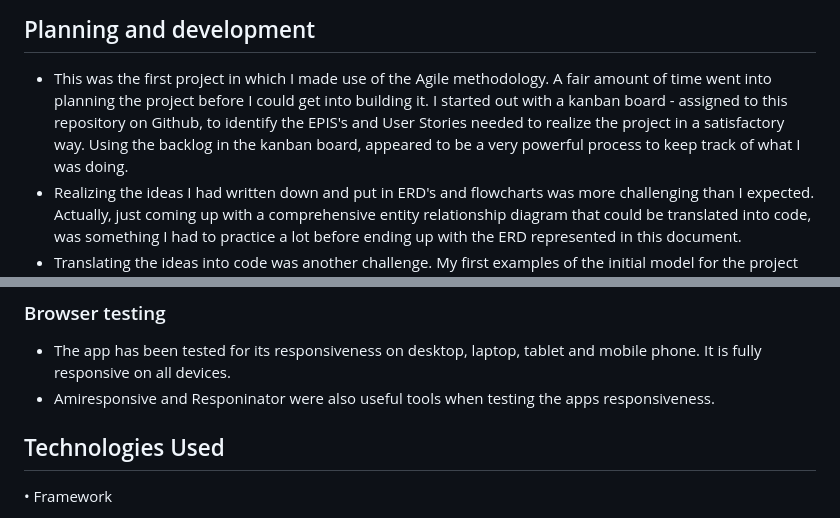
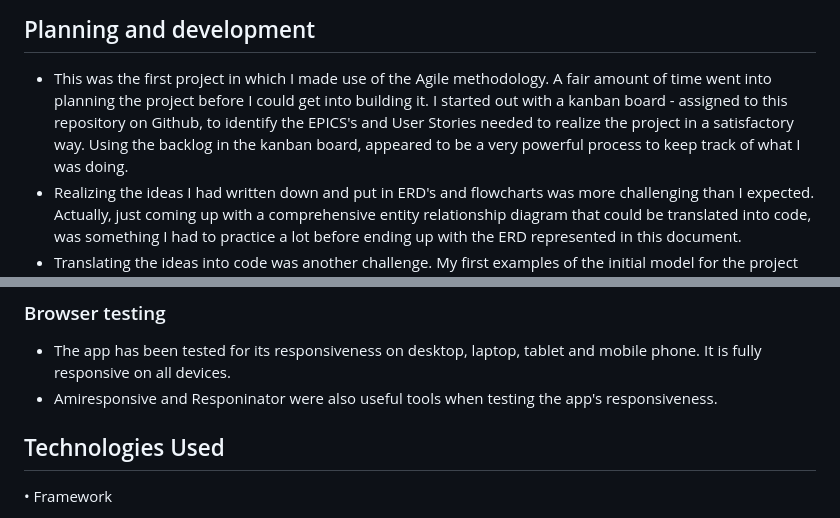
Before and after one commit to Dym077/goal-mine, a Markdown page: README.md, 2 parts joined by grey strips. Drawn GitHub-style.

Commit message:
Update README.md
Correcting minor typos

```diff
--- a/README.md
+++ b/README.md
@@ -64,7 +64,7 @@ Here it is possible both to edit and delete a goal.
 
 ## Planning and development
 - This was the first project in which I made use of the Agile methodology. A fair amount of time went into planning the project before I could get into building it.
-I started out with a kanban board - assigned to this repository on Github, to identify the EPIS's and User Stories needed to realize the project in a satisfactory way. Using the backlog in the kanban board, appeared to be a very powerful process to keep track of what I was doing.
+I started out with a kanban board - assigned to this repository on Github, to identify the EPICS's and User Stories needed to realize the project in a satisfactory way. Using the backlog in the kanban board, appeared to be a very powerful process to keep track of what I was doing.
 - Realizing the ideas I had written down and put in ERD's and flowcharts was more challenging than I expected. Actually, just coming up with a comprehensive entity relationship diagram that could be translated into code, was something I had to practice a lot before ending up with the ERD represented in this document.
 - Translating the ideas into code was another challenge. My first examples of the initial model for the project was based on a tutorial, which gave me alot of tips on how to structure the application. However I needed to go back to the drawing board as the building of this first project got too convoluted and error prone. I decided to revisit the walkthrough of Code Institutes blog project to be able to start afresh. A also went back to study the Agile methodology again, before starting writing new code.
 - This final version of this project is built using the Django Framework. All models and relations betweeen them as well as dialog with databases are utilizing the powerful features built into the Django framework.
@@ -223,7 +223,7 @@ One undefined variable
 ### Browser testing
 - The app has been tested for its responsiveness on desktop, laptop, tablet and mobile phone.
 It is fully responsive on all devices.
-- Amiresponsive and Responinator were also useful tools when testing the apps responsiveness.
+- Amiresponsive and Responinator were also useful tools when testing the app's responsiveness.
 
 
 ## Technologies Used
```
